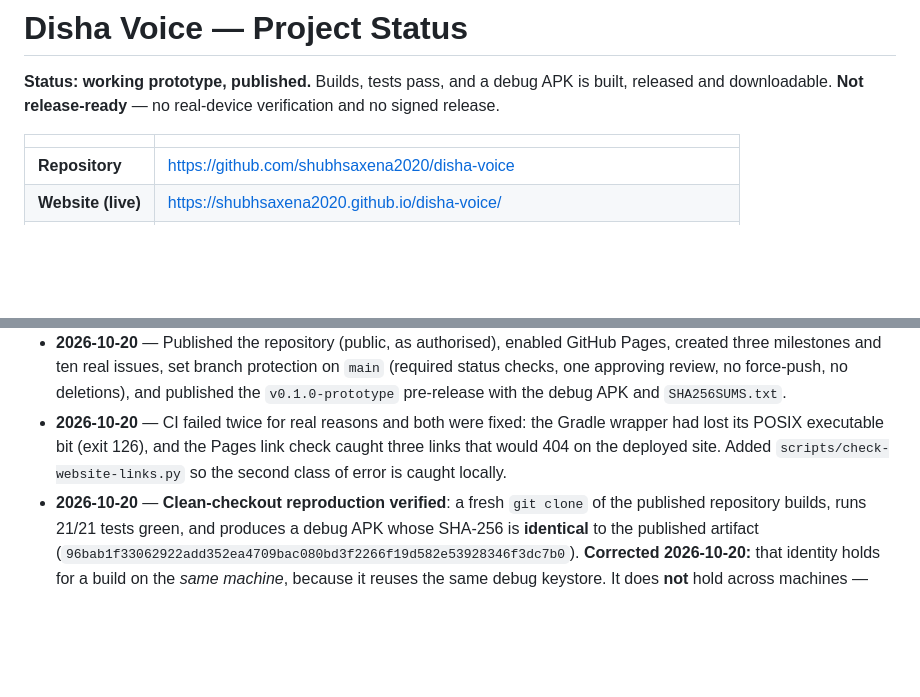
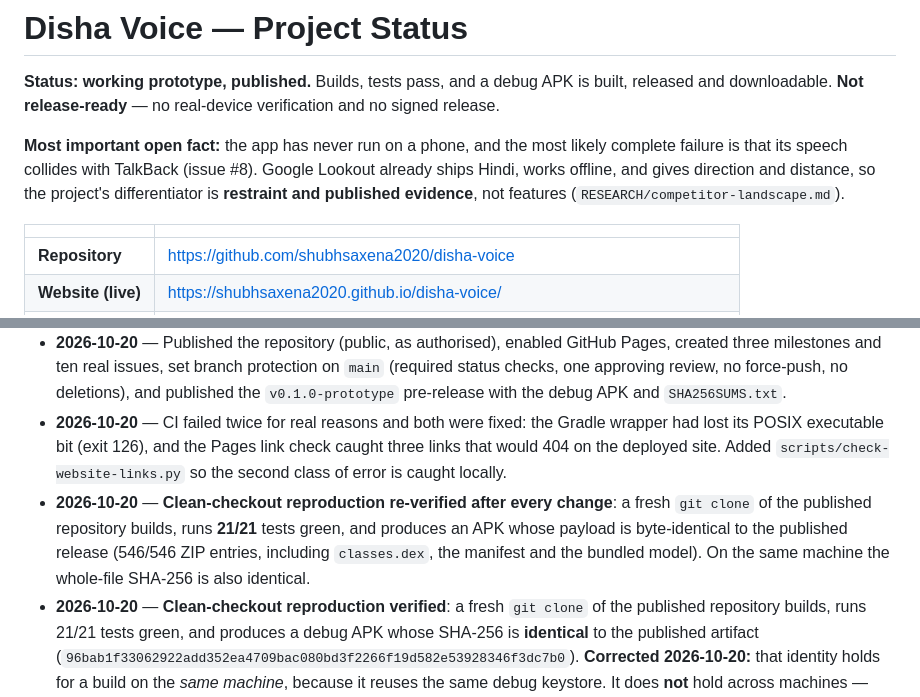
Before and after one commit to shubhsaxena2020/disha-voice, a Markdown page: PROJECT_STATUS.md, 2 parts joined by grey strips. Drawn GitHub-style; blank space fills up the shorter version.

Commit message:
docs: record the final verified state
- clean-checkout reproduction re-verified after every change: 21/21 tests
  green, and the APK payload is byte-identical to the published release
  (546/546 entries, including classes.dex, the manifest and the model)
- the summary now leads with the two facts that matter most: the app has
  never run on a phone, and the likeliest complete failure is the TalkBack
  audio collision

```diff
--- a/PROJECT_STATUS.md
+++ b/PROJECT_STATUS.md
@@ -1,6 +1,12 @@
 # Disha Voice — Project Status
 
 **Status: working prototype, published.** Builds, tests pass, and a debug APK is built, released and downloadable. **Not release-ready** — no real-device verification and no signed release.
+
+**Most important open fact:** the app has never run on a phone, and the most likely
+complete failure is that its speech collides with TalkBack (issue #8). Google Lookout
+already ships Hindi, works offline, and gives direction and distance, so the
+project's differentiator is **restraint and published evidence**, not features
+(`RESEARCH/competitor-landscape.md`).
 
 | | |
 |---|---|
@@ -264,6 +270,11 @@ the top of this document.
   had lost its POSIX executable bit (exit 126), and the Pages link check caught three links
   that would 404 on the deployed site. Added `scripts/check-website-links.py` so the second
   class of error is caught locally.
+- **2026-10-20** — **Clean-checkout reproduction re-verified after every change**: a
+  fresh `git clone` of the published repository builds, runs **21/21** tests green, and
+  produces an APK whose payload is byte-identical to the published release (546/546 ZIP
+  entries, including `classes.dex`, the manifest and the bundled model). On the same
+  machine the whole-file SHA-256 is also identical.
 - **2026-10-20** — **Clean-checkout reproduction verified**: a fresh `git clone` of the
   published repository builds, runs 21/21 tests green, and produces a debug APK whose
   SHA-256 is **identical** to the published artifact
```
